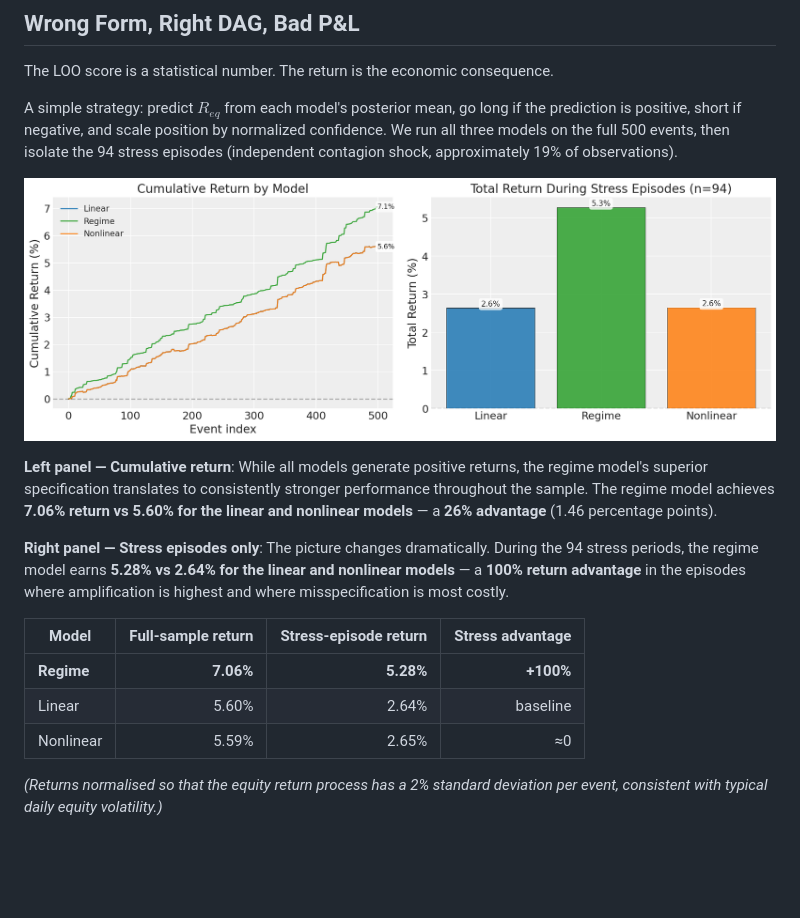
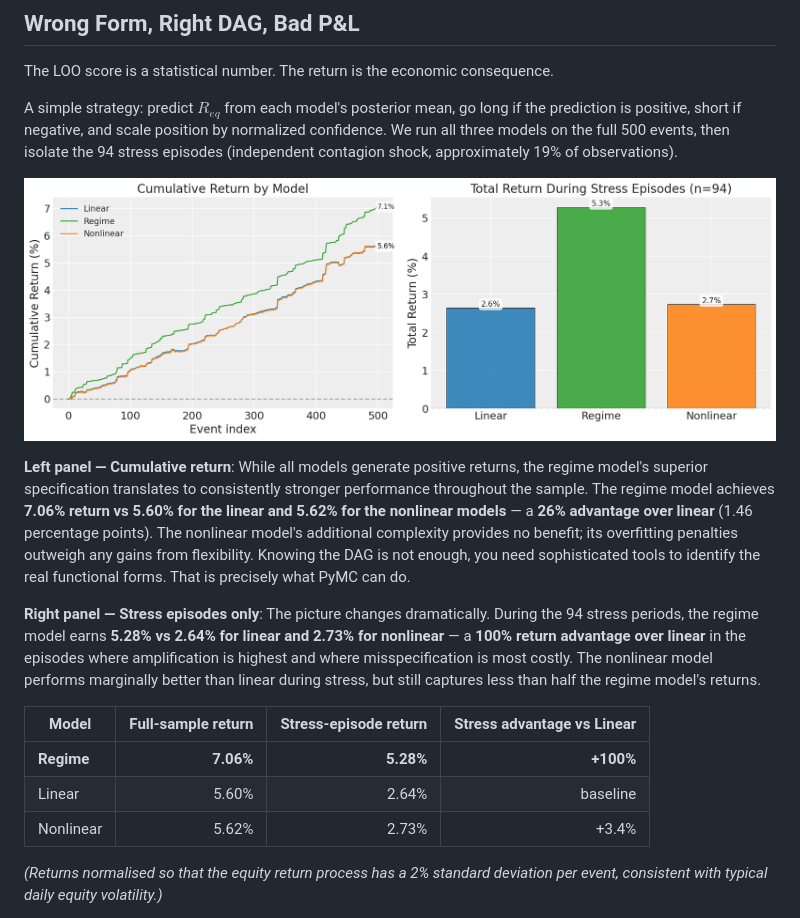
Before and after one commit to pymc-labs/congrats_you_have_a_dag, a Markdown page: blogpost_dag1.md, the part around one of its changes. GitHub-like rendering; pictures changed too: figures/fig4_pnl.png; blank space fills up the shorter version.

```diff
--- a/blogpost_dag1.md
+++ b/blogpost_dag1.md
@@ -155,15 +155,15 @@ A simple strategy: predict $R_{eq}$ from each model's posterior mean, go long if
 
 ![Cumulative P&L and Stress-Period Performance by Model](figures/fig4_pnl.png)
 
-**Left panel — Cumulative return**: While all models generate positive returns, the regime model's superior specification translates to consistently stronger performance throughout the sample. The regime model achieves **7.06% return vs 5.60% for the linear and nonlinear models** — a **26% advantage** (1.46 percentage points).
+**Left panel — Cumulative return**: While all models generate positive returns, the regime model's superior specification translates to consistently stronger performance throughout the sample. The regime model achieves **7.06% return vs 5.60% for the linear and 5.62% for the nonlinear models** — a **26% advantage over linear** (1.46 percentage points). The nonlinear model's additional complexity provides no benefit; its overfitting penalties outweigh any gains from flexibility. Knowing the DAG is not enough, you need sophisticated tools to identify the real functional forms. That is precisely what PyMC can do.
 
-**Right panel — Stress episodes only**: The picture changes dramatically. During the 94 stress periods, the regime model earns **5.28% vs 2.64% for the linear and nonlinear models** — a **100% return advantage** in the episodes where amplification is highest and where misspecification is most costly.
+**Right panel — Stress episodes only**: The picture changes dramatically. During the 94 stress periods, the regime model earns **5.28% vs 2.64% for linear and 2.73% for nonlinear** — a **100% return advantage over linear** in the episodes where amplification is highest and where misspecification is most costly. The nonlinear model performs marginally better than linear during stress, but still captures less than half the regime model's returns.
 
-| Model | Full-sample return | Stress-episode return | Stress advantage |
+| Model | Full-sample return | Stress-episode return | Stress advantage vs Linear |
 |---|---:|---:|---:|
 | **Regime** | **7.06%** | **5.28%** | **+100%** |
 | Linear | 5.60% | 2.64% | baseline |
-| Nonlinear | 5.59% | 2.65% | ≈0 |
+| Nonlinear | 5.62% | 2.73% | +3.4% |
 
 *(Returns normalised so that the equity return process has a 2% standard deviation per event, consistent with typical daily equity volatility.)*
 
```
Also changed, not shown: other parts of blogpost_dag1.md (+9 -9 lines), figures/fig2_loo_comparison.png, figures/fig3_ppc.png, 3 other files.
